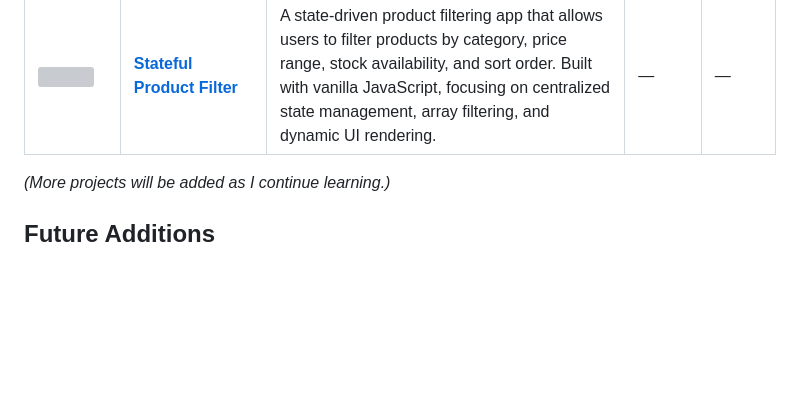
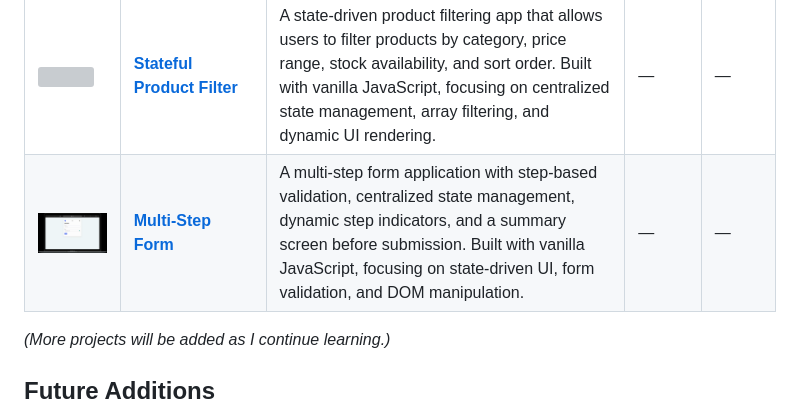
Before and after one commit to tugcekarakuss/js-experiments, a Markdown page: README.md, the part around the change. Drawn GitHub-style; pictures changed too: multi-step-form/project-preview.gif (added); blank space fills up the shorter version; grey boxes are pictures that could not be loaded.

Commit message:
docs: add multi step form project README and update main repository

```diff
--- a/README.md
+++ b/README.md
@@ -33,6 +33,7 @@ Here, I will add small projects, exercises, and experiments as I explore new Jav
 | <img src="./mini-expense-tracker/project-preview.gif" width="120"/> | **[Expense Tracker](./mini-expense-tracker/)** | A simple expense tracker application that allows users to add and delete expenses while automatically calculating the total amount. Focuses on DOM manipulation, event handling, and basic state management using vanilla JavaScript. | — | — |
 | <img src="./persistent-notes/project-preview.gif" width="120"/> | **[Notes App](./persistent-notes/)** | A simple notes application that allows users to add and delete notes dynamically. Focuses on DOM manipulation, event handling, and handling user input using vanilla JavaScript. | — | — |
 | <img src="./stateful-filter-engine/project-preview.gif" width="120"/> | **[Stateful Product Filter](./stateful-filter-engine//)** | A state-driven product filtering app that allows users to filter products by category, price range, stock availability, and sort order. Built with vanilla JavaScript, focusing on centralized state management, array filtering, and dynamic UI rendering. | — | — |
+| <img src="./multi-step-form/project-preview.gif" width="120"/> | **[Multi-Step Form](./multi-step-form/)** | A multi-step form application with step-based validation, centralized state management, dynamic step indicators, and a summary screen before submission. Built with vanilla JavaScript, focusing on state-driven UI, form validation, and DOM manipulation. | — | — |
 
 
 
```
Also changed, not shown: multi-step-form/readme.md (added, +60 -0 lines).
